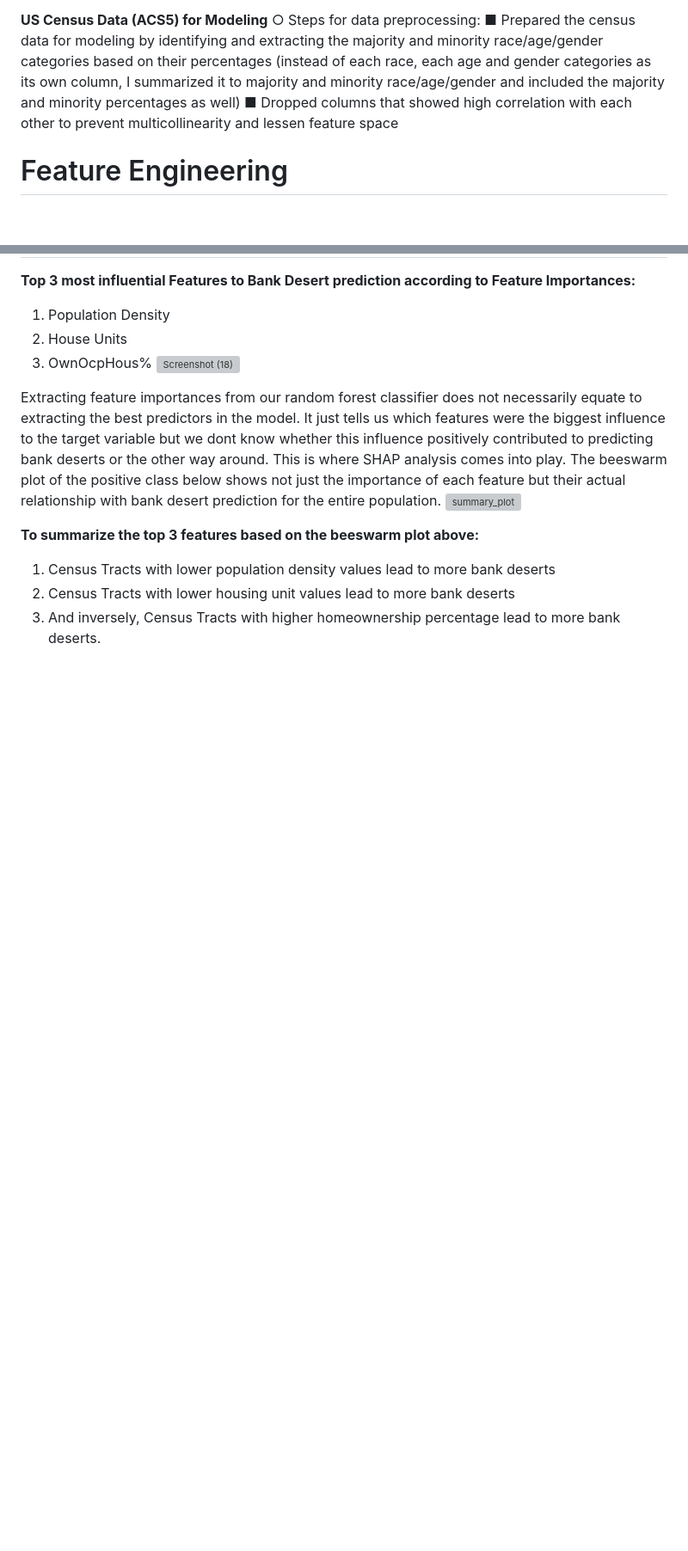
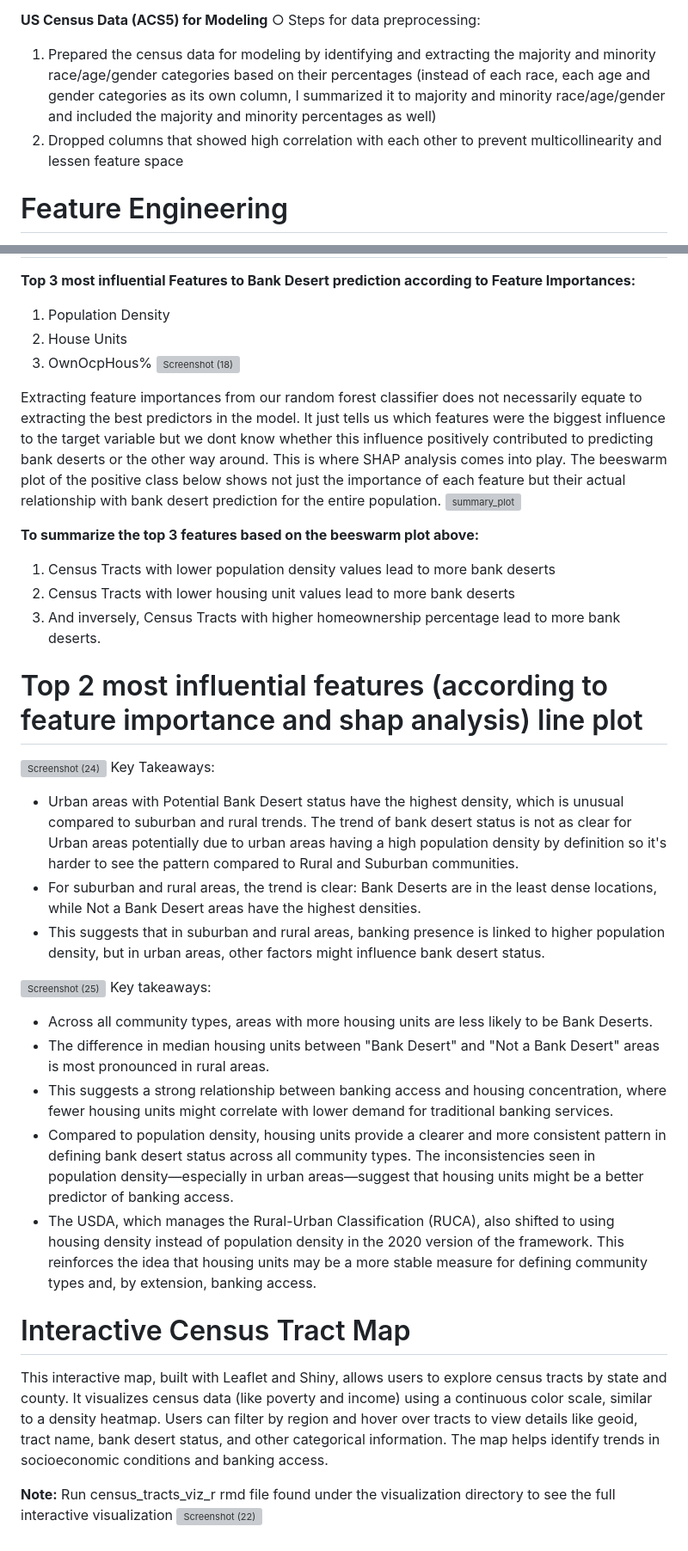
Before and after one commit to JocelArcelona/Bank-Deserts-Phenomenon, a Markdown page: README.md, 2 parts joined by grey strips. Shown at 86% size. Rendered like a GitHub page; blank space fills up the shorter version; grey boxes are pictures that could not be loaded.

```diff
--- a/README.md
+++ b/README.md
@@ -68,10 +80,11 @@ dropping all the 0’s in front of the codes. To prevent this, I had to change t
 
 **US Census Data (ACS5) for Modeling**
 ○ Steps for data preprocessing:
-  ■ Prepared the census data for modeling by identifying and extracting the majority and minority race/age/gender categories based on their
+
+  1) Prepared the census data for modeling by identifying and extracting the majority and minority race/age/gender categories based on their
 percentages (instead of each race, each age and gender categories as its own column, I summarized it to majority and minority race/age/gender
 and included the majority and minority percentages as well)
-  ■ Dropped columns that showed high correlation with each other to prevent multicollinearity and lessen feature space
+  2) Dropped columns that showed high correlation with each other to prevent multicollinearity and lessen feature space
 
 # Feature Engineering
 1) Bank Desert Status (Target Variable): contains the bank desert status of each census tract in the US (bank desert, potential bank desert, not a bank desert)
@@ -137,3 +150,25 @@ The beeswarm plot of the positive class below shows not just the importance of e
 1) Census Tracts with lower population density values lead to more bank deserts
 2) Census Tracts with lower housing unit values lead to more bank deserts
 3) And inversely, Census Tracts with higher homeownership percentage lead to more bank deserts.
+
+# Top 2 most influential features (according to feature importance and shap analysis) line plot
+![Screenshot (24)](https://github.com/user-attachments/assets/d3d24425-37ca-4089-a720-84bfc99a6287)
+Key Takeaways:
+- Urban areas with Potential Bank Desert status have the highest density, which is unusual compared to suburban and rural trends. The trend of bank desert status is not as clear for Urban areas potentially due to urban areas having a high population density by definition so it's harder to see the pattern compared to Rural and Suburban communities.
+- For suburban and rural areas, the trend is clear: Bank Deserts are in the least dense locations, while Not a Bank Desert areas have the highest densities.
+- This suggests that in suburban and rural areas, banking presence is linked to higher population density, but in urban areas, other factors might influence bank desert status.
+
+![Screenshot (25)](https://github.com/user-attachments/assets/5fd46d3c-488f-4d50-888a-e06ca90309a7)
+Key takeaways:
+- Across all community types, areas with more housing units are less likely to be Bank Deserts.
+- The difference in median housing units between "Bank Desert" and "Not a Bank Desert" areas is most pronounced in rural areas.
+- This suggests a strong relationship between banking access and housing concentration, where fewer housing units might correlate with lower demand for traditional banking services.
+- Compared to population density, housing units provide a clearer and more consistent pattern in defining bank desert status across all community types. The inconsistencies seen in population density—especially in urban areas—suggest that housing units might be a better predictor of banking access.
+- The USDA, which manages the Rural-Urban Classification (RUCA), also shifted to using housing density instead of population density in the 2020 version of the framework. This reinforces the idea that housing units may be a more stable measure for defining community types and, by extension, banking access.
+
+# Interactive Census Tract Map
+This interactive map, built with Leaflet and Shiny, allows users to explore census tracts by state and county. It visualizes census data (like poverty and income) using a continuous color scale, similar to a density heatmap. Users can filter by region and hover over tracts to view details like geoid, tract name, bank desert status, and other categorical information. The map helps identify trends in socioeconomic conditions and banking access.
+
+**Note:**
+Run census_tracts_viz_r rmd file found under the visualization directory to see the full interactive visualization
+![Screenshot (22)](https://github.com/user-attachments/assets/86786e50-7ad4-45e4-9633-09ca3c32b078)
```
Also changed, not shown: other parts of README.md (+26 -14 lines).
